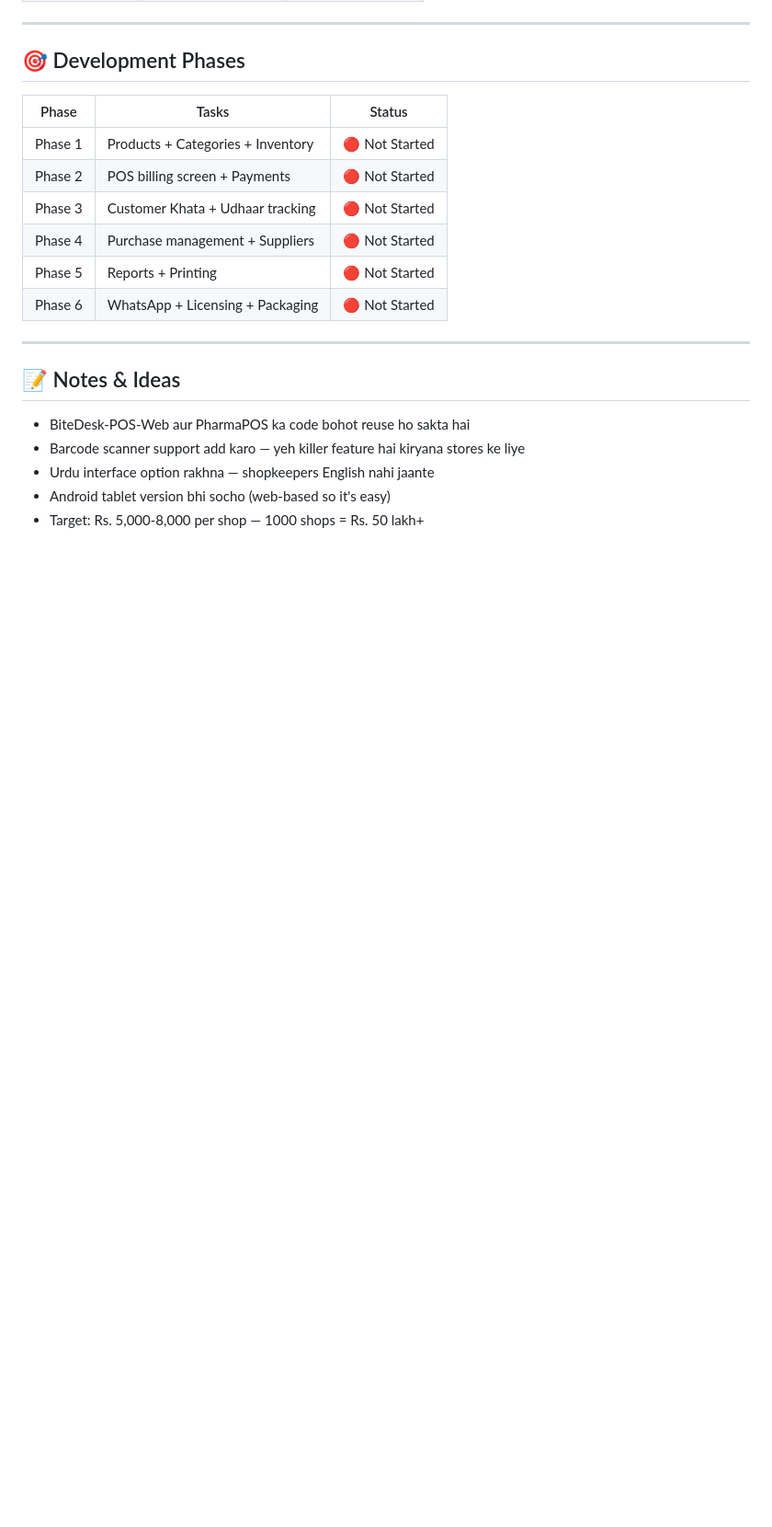
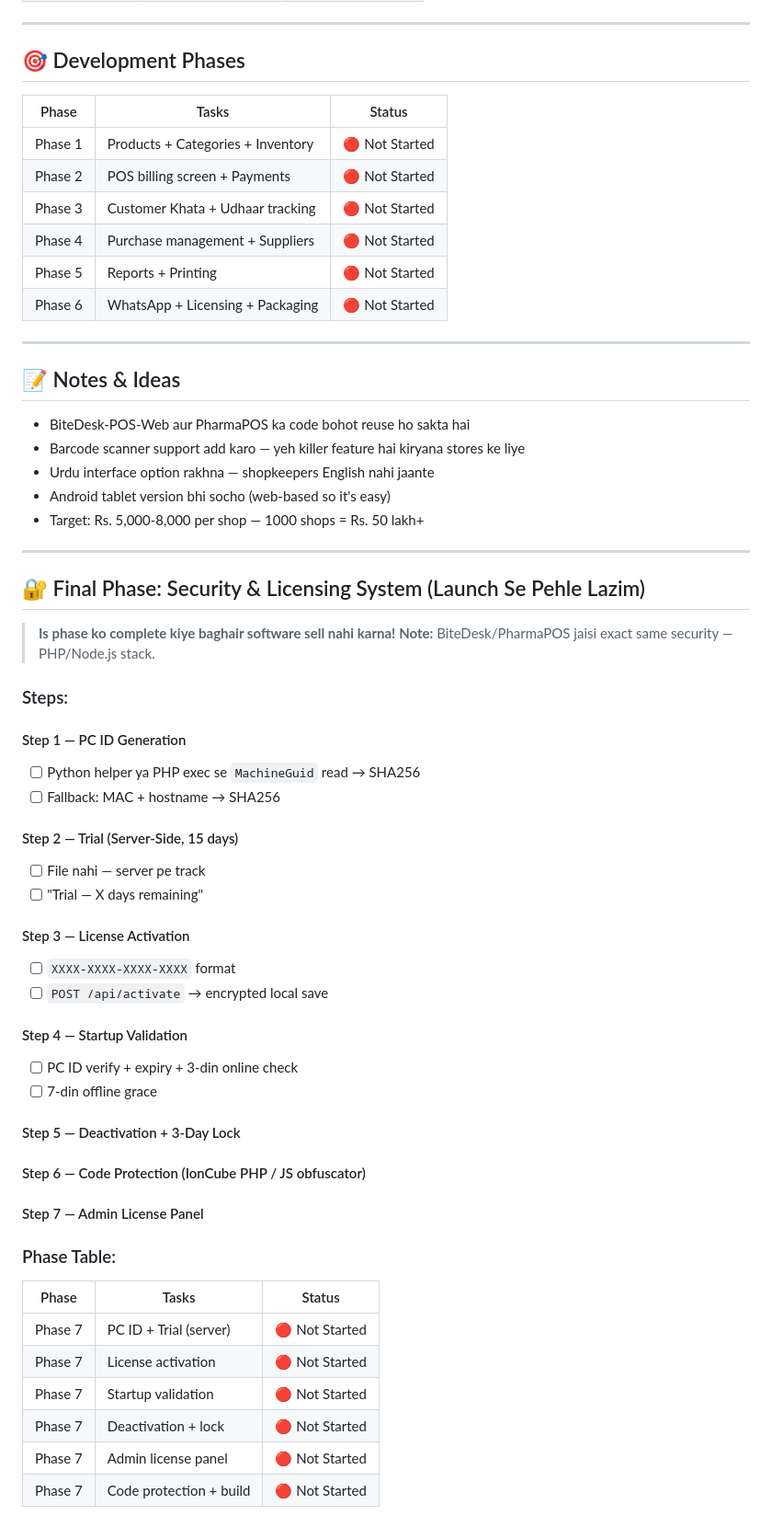
Before and after one commit to umair819/General-Store-POS, a Markdown page: PROJECT_PLAN.md, the part around the change. Shown at 92% size. GitHub-like rendering; blank space fills up the shorter version.

Commit message:
docs: Add Security & Licensing phase to PROJECT_PLAN.md

```diff
--- a/PROJECT_PLAN.md
+++ b/PROJECT_PLAN.md
@@ -173,3 +173,42 @@ General-Store-POS/
 - Urdu interface option rakhna — shopkeepers English nahi jaante
 - Android tablet version bhi socho (web-based so it's easy)
 - Target: Rs. 5,000-8,000 per shop — 1000 shops = Rs. 50 lakh+
+
+---
+
+## 🔐 Final Phase: Security & Licensing System (Launch Se Pehle Lazim)
+
+> **Is phase ko complete kiye baghair software sell nahi karna!**
+> **Note:** BiteDesk/PharmaPOS jaisi exact same security — PHP/Node.js stack.
+
+### Steps:
+
+#### Step 1 — PC ID Generation
+- [ ] Python helper ya PHP exec se `MachineGuid` read → SHA256
+- [ ] Fallback: MAC + hostname → SHA256
+
+#### Step 2 — Trial (Server-Side, 15 days)
+- [ ] File nahi — server pe track
+- [ ] "Trial — X days remaining"
+
+#### Step 3 — License Activation
+- [ ] `XXXX-XXXX-XXXX-XXXX` format
+- [ ] `POST /api/activate` → encrypted local save
+
+#### Step 4 — Startup Validation
+- [ ] PC ID verify + expiry + 3-din online check
+- [ ] 7-din offline grace
+
+#### Step 5 — Deactivation + 3-Day Lock
+#### Step 6 — Code Protection (IonCube PHP / JS obfuscator)
+#### Step 7 — Admin License Panel
+
+### Phase Table:
+| Phase | Tasks | Status |
+|-------|-------|--------|
+| Phase 7 | PC ID + Trial (server) | 🔴 Not Started |
+| Phase 7 | License activation | 🔴 Not Started |
+| Phase 7 | Startup validation | 🔴 Not Started |
+| Phase 7 | Deactivation + lock | 🔴 Not Started |
+| Phase 7 | Admin license panel | 🔴 Not Started |
+| Phase 7 | Code protection + build | 🔴 Not Started |
```
